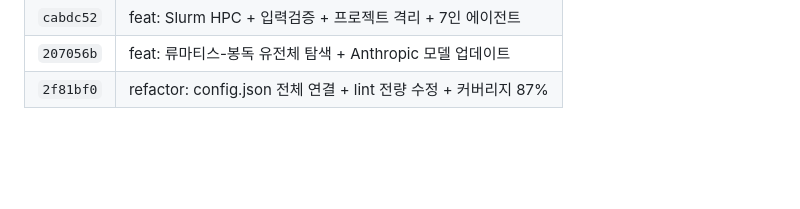
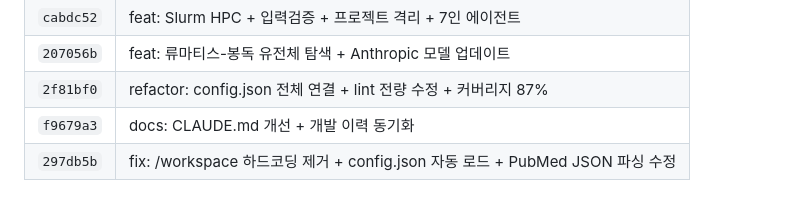
Before and after one commit to kerniz/auto_analysis_by_nextflow, a Markdown page: docs/DEVELOPMENT_HISTORY.md, the part around the change. GitHub-like rendering; blank space fills up the shorter version.

Commit message:
docs: Git History에 최신 커밋 2건 추가
Co-Authored-By: Claude Opus 4.6 <noreply@anthropic.com>

```diff
--- a/docs/DEVELOPMENT_HISTORY.md
+++ b/docs/DEVELOPMENT_HISTORY.md
@@ -399,3 +399,5 @@ bioauto/
 | `cabdc52` | feat: Slurm HPC + 입력검증 + 프로젝트 격리 + 7인 에이전트 |
 | `207056b` | feat: 류마티스-봉독 유전체 탐색 + Anthropic 모델 업데이트 |
 | `2f81bf0` | refactor: config.json 전체 연결 + lint 전량 수정 + 커버리지 87% |
+| `f9679a3` | docs: CLAUDE.md 개선 + 개발 이력 동기화 |
+| `297db5b` | fix: /workspace 하드코딩 제거 + config.json 자동 로드 + PubMed JSON 파싱 수정 |
```
